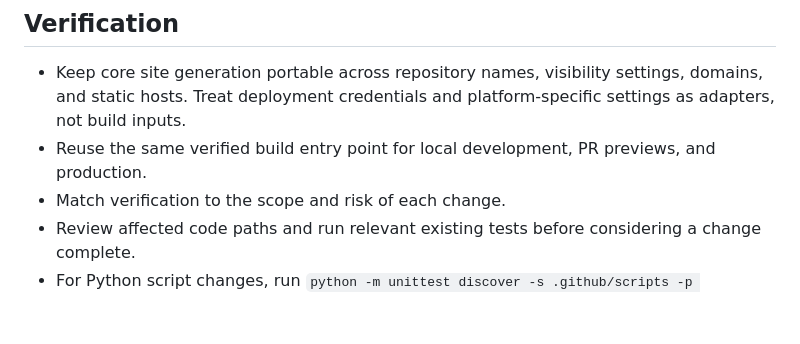
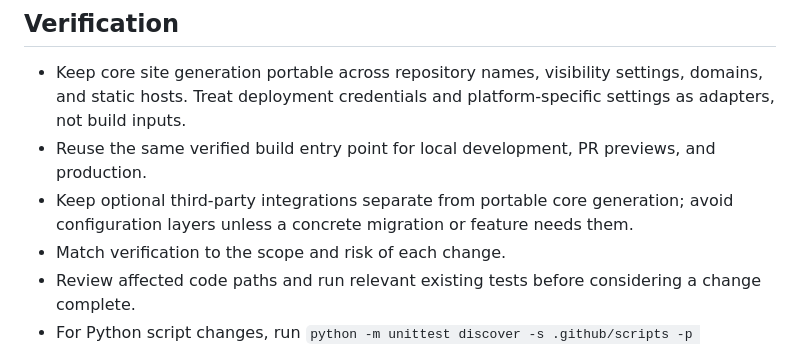
Before and after one commit to FuTseYi/futseyi.github.io, a Markdown page: AGENTS.md, the part around the change. Drawn GitHub-style; blank space fills up the shorter version.

Commit message:
docs: align maintenance guidance with existing features

```diff
--- a/AGENTS.md
+++ b/AGENTS.md
@@ -47,6 +47,7 @@ Generated outputs, including `blog/`, `_site/`, `sitemap.xml`, and activity snap
 
 - Keep core site generation portable across repository names, visibility settings, domains, and static hosts. Treat deployment credentials and platform-specific settings as adapters, not build inputs.
 - Reuse the same verified build entry point for local development, PR previews, and production.
+- Keep optional third-party integrations separate from portable core generation; avoid configuration layers unless a concrete migration or feature needs them.
 - Match verification to the scope and risk of each change.
 - Review affected code paths and run relevant existing tests before considering a change complete.
 - For Python script changes, run `python -m unittest discover -s .github/scripts -p 'test_*.py' -v`.
```
